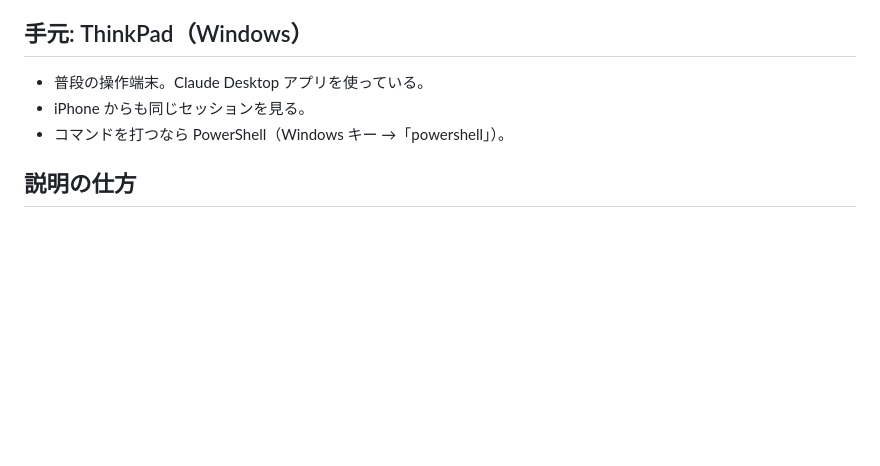
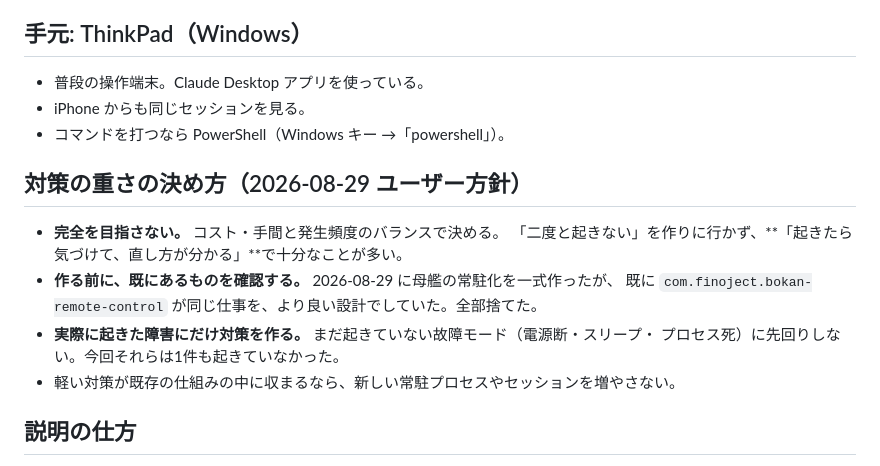
Before and after one commit to finoject/finoject-reg-monitor, a Markdown page: CLAUDE.md, the part around the change. GitHub-like rendering; blank space fills up the shorter version.

Commit message:
docs: 対策の重さの決め方を CLAUDE.md に記録
「完全を目指すとコスト・手間と発生頻度のバランスが悪い」という方針。
2026-08-29 に、起きていない故障モード（電源断・スリープ・プロセス死）に
先回りして母艦の常駐化を一式作り、既存の仕組みと重複していたため全部
捨てた。同じ回り道を繰り返さないために明記する。

Co-Authored-By: Claude Opus 5 <noreply@anthropic.com>
Claude-Session: https://claude.ai/code/session_01HwzNh8p1SmTW5UhorSB2iL

```diff
--- a/CLAUDE.md
+++ b/CLAUDE.md
@@ -65,6 +65,16 @@
 - iPhone からも同じセッションを見る。
 - コマンドを打つなら PowerShell（Windows キー →「powershell」）。
 
+## 対策の重さの決め方（2026-08-29 ユーザー方針）
+
+- **完全を目指さない。** コスト・手間と発生頻度のバランスで決める。
+  「二度と起きない」を作りに行かず、**「起きたら気づけて、直し方が分かる」**で十分なことが多い。
+- **作る前に、既にあるものを確認する。** 2026-08-29 に母艦の常駐化を一式作ったが、
+  既に `com.finoject.bokan-remote-control` が同じ仕事を、より良い設計でしていた。全部捨てた。
+- **実際に起きた障害にだけ対策を作る。** まだ起きていない故障モード（電源断・スリープ・
+  プロセス死）に先回りしない。今回それらは1件も起きていなかった。
+- 軽い対策が既存の仕組みの中に収まるなら、新しい常駐プロセスやセッションを増やさない。
+
 ## 説明の仕方
 
 - 略さない。どの機器の、どのアプリで、何を入力するかまで書く。
```
